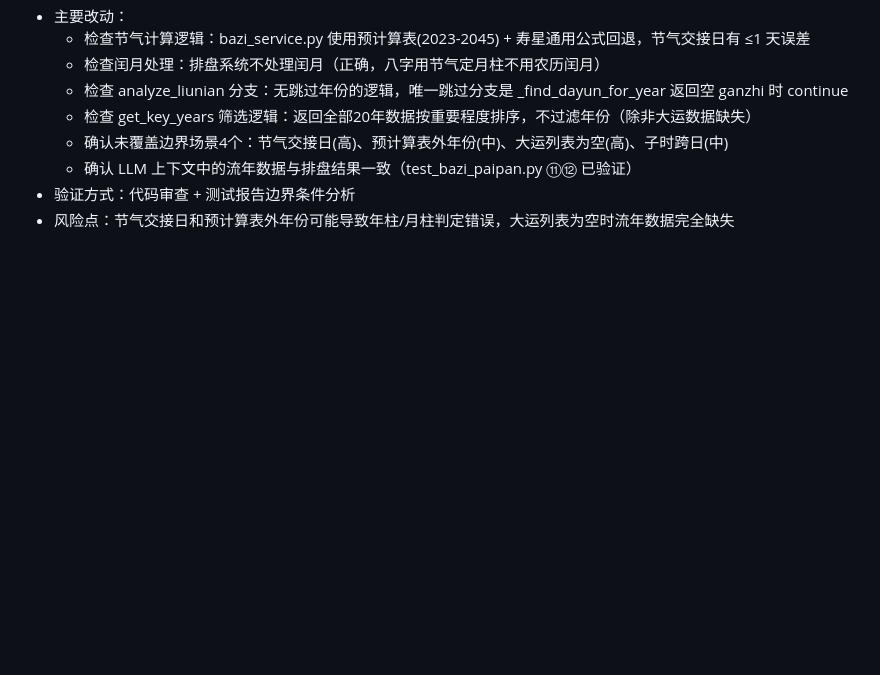
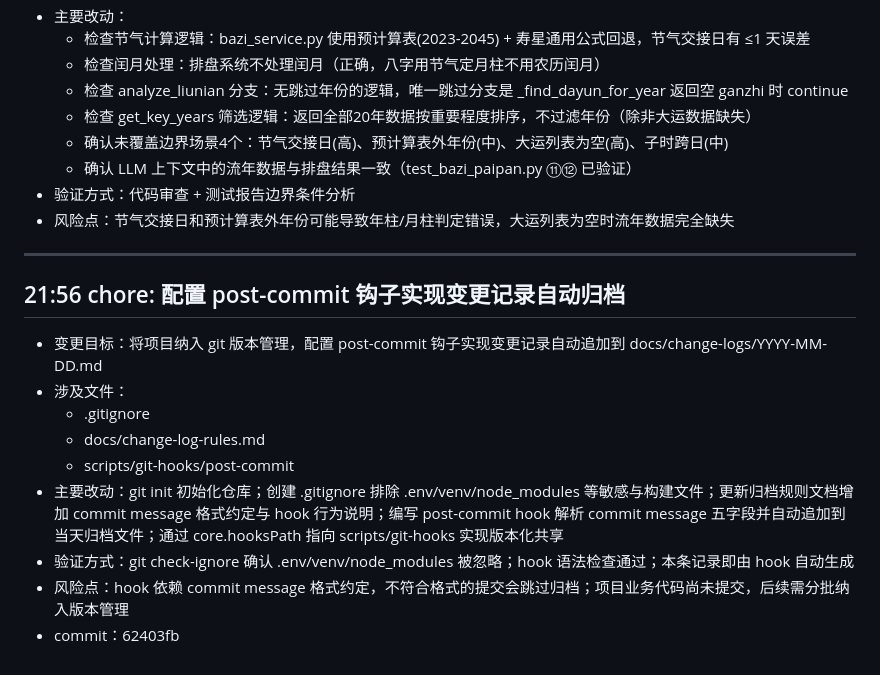
Before and after one commit to zgl-dlut/mingli-agent, a Markdown page: docs/change-logs/2026-08-08.md, the part around the change. GitHub-like rendering; blank space fills up the shorter version.

Commit message:
docs: 追加 hook 配置归档记录（普通提交，验证 hook 跳过）

```diff
--- a/docs/change-logs/2026-08-08.md
+++ b/docs/change-logs/2026-08-08.md
@@ -153,3 +153,17 @@
   - 确认 LLM 上下文中的流年数据与排盘结果一致（test_bazi_paipan.py ⑪⑫ 已验证）
 - 验证方式：代码审查 + 测试报告边界条件分析
 - 风险点：节气交接日和预计算表外年份可能导致年柱/月柱判定错误，大运列表为空时流年数据完全缺失
+
+---
+
+## 21:56 chore: 配置 post-commit 钩子实现变更记录自动归档
+
+- 变更目标：将项目纳入 git 版本管理，配置 post-commit 钩子实现变更记录自动追加到 docs/change-logs/YYYY-MM-DD.md
+- 涉及文件：
+  - .gitignore
+  - docs/change-log-rules.md
+  - scripts/git-hooks/post-commit
+- 主要改动：git init 初始化仓库；创建 .gitignore 排除 .env/venv/node_modules 等敏感与构建文件；更新归档规则文档增加 commit message 格式约定与 hook 行为说明；编写 post-commit hook 解析 commit message 五字段并自动追加到当天归档文件；通过 core.hooksPath 指向 scripts/git-hooks 实现版本化共享
+- 验证方式：git check-ignore 确认 .env/venv/node_modules 被忽略；hook 语法检查通过；本条记录即由 hook 自动生成
+- 风险点：hook 依赖 commit message 格式约定，不符合格式的提交会跳过归档；项目业务代码尚未提交，后续需分批纳入版本管理
+- commit：62403fb
```
